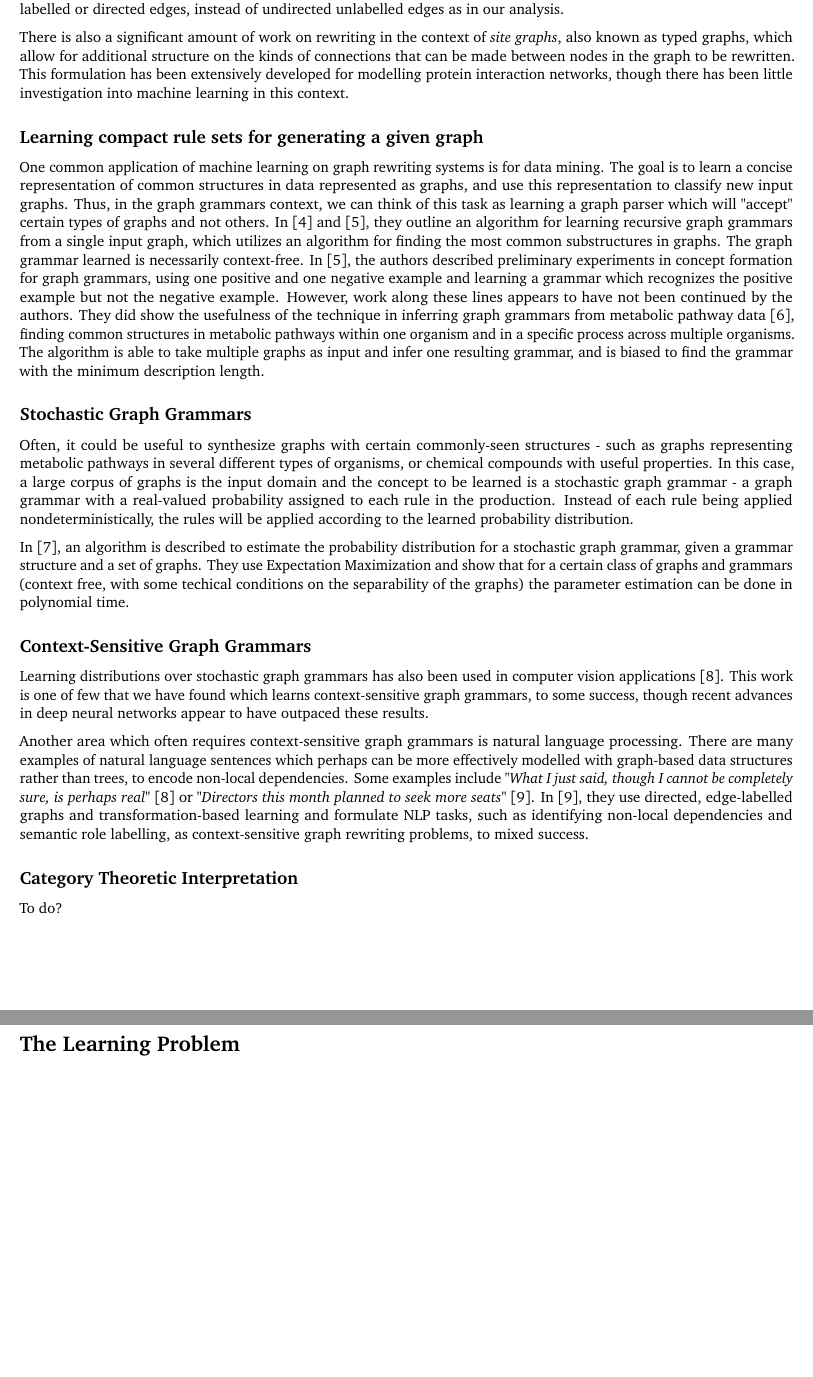
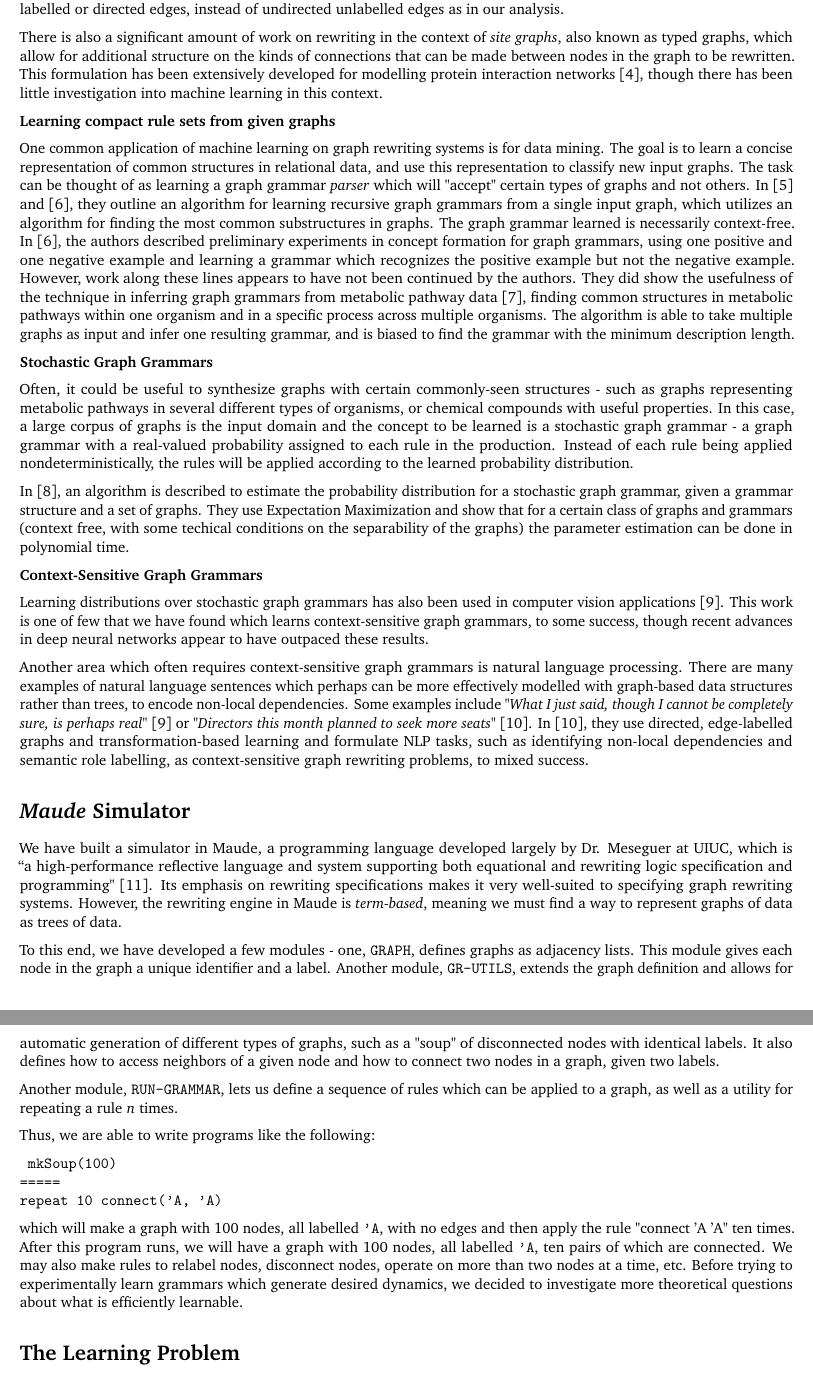
Before and after one commit to alexandroid000/gg, a LaTeX document (reports/final_report.tex): two parts of pages 2 and 3 of 6, joined at a grey line, cut so that both start at the same text, the shorter picture padded with empty space. Compiled offline with pdfLaTeX.

Commit message:
final pass

```diff
--- a/reports/final_report.tex
+++ b/reports/final_report.tex
@@ -68,7 +68,9 @@
 \def\Hypotheses{\mathcal{H}\xspace}
 \def\ruleseq{\rho\xspace}
 
-\title{CS 476 Final Report}
+\title{%
+An Investigation into Learning Graph Grammars \\
+\Large CS 476 Final Report}
 \author{Spencer Gordon (\texttt{slgordo2}) and Alli Nilles (\texttt{nilles2})}
 \date{}
 
@@ -161,32 +168,31 @@ There is also a significant amount of work on rewriting in the context of
 \emph{site graphs}, also known as typed graphs, which allow for additional
 structure on the kinds of connections that can be made between nodes in the
 graph to be rewritten. This formulation has been extensively developed for
-modelling protein interaction networks, though there has been little
-investigation into machine learning in this context.
+modelling protein interaction networks \cite{danos2012graphs}, though there has
+been little investigation into machine learning in this context.
 
-\subsection{Learning compact rule sets for generating a given graph}
+\textbf{Learning compact rule sets from given graphs}
 
 One common application of machine learning on graph rewriting systems is for
 data mining. The goal is to learn a concise representation of common structures
-in data represented as graphs, and use this representation to classify new input
-graphs. Thus, in the graph grammars context, we can think of this task as
-learning a graph parser which will "accept" certain types of graphs and not
-others. In \cite{jonyer2002concept} and \cite{jonyer2004mdl}, they outline an
-algorithm for learning recursive graph grammars from a single input graph, which
-utilizes an algorithm for finding the most common substructures in graphs. The
-graph grammar learned is necessarily context-free. In \cite{jonyer2004mdl}, the
-authors described preliminary experiments in concept formation for graph
-grammars, using one positive and one negative example and learning a grammar
-which recognizes the positive example but not the negative example. However,
-work along these lines appears to have not been continued by the authors. They
-did show the usefulness of the technique in inferring graph grammars from
-metabolic pathway data \cite{kukluk2007learning}, finding common structures
-in metabolic pathways within one organism and in a specific process across
-multiple organisms. The algorithm is able to take multiple graphs as input and
-infer one resulting grammar, and is biased to find the grammar with the minimum
-description length.
+in relational data, and use this representation to classify new input graphs.
+The task can be thought of as learning a graph grammar \emph{parser} which will
+"accept" certain types of graphs and not others. In \cite{jonyer2002concept} and
+\cite{jonyer2004mdl}, they outline an algorithm for learning recursive graph
+grammars from a single input graph, which utilizes an algorithm for finding the
+most common substructures in graphs. The graph grammar learned is necessarily
+context-free. In \cite{jonyer2004mdl}, the authors described preliminary
+experiments in concept formation for graph grammars, using one positive and one
+negative example and learning a grammar which recognizes the positive example
+but not the negative example. However, work along these lines appears to have
+not been continued by the authors. They did show the usefulness of the technique
+in inferring graph grammars from metabolic pathway data
+\cite{kukluk2007learning}, finding common structures in metabolic pathways
+within one organism and in a specific process across multiple organisms. The
+algorithm is able to take multiple graphs as input and infer one resulting
+grammar, and is biased to find the grammar with the minimum description length.
 
-\subsection{Stochastic Graph Grammars}
+\textbf{Stochastic Graph Grammars}
 
 Often, it could be useful to synthesize graphs with certain commonly-seen
 structures - such as graphs representing metabolic pathways in several different
@@ -204,7 +210,7 @@ for a certain class of graphs and grammars (context free, with some techical
 conditions on the separability of the graphs) the parameter estimation can be
 done in polynomial time.
 
-\subsection{Context-Sensitive Graph Grammars}
+\textbf{Context-Sensitive Graph Grammars}
 
 Learning distributions over stochastic graph grammars has also been used in
 computer vision applications \cite{zhu2007stochastic}. This work is one of few
@@ -223,11 +229,43 @@ directed, edge-labelled graphs and transformation-based learning and formulate
 NLP tasks, such as identifying non-local dependencies and semantic role
 labelling, as context-sensitive graph rewriting problems, to mixed success.
 
-\subsection{Category Theoretic Interpretation}
 
-To do?
+\section{\emph{Maude} Simulator}
 
+We have built a simulator in Maude, a programming language developed largely by
+Dr. Meseguer at UIUC, which is ``a high-performance
+reflective language and system supporting both equational and rewriting logic
+specification and programming" \cite{maude}. Its emphasis on rewriting
+specifications makes it very well-suited to specifying graph rewriting systems.
+However, the rewriting engine in Maude is \emph{term-based}, meaning we must
+find a way to represent graphs of data as trees of data.
 
+To this end, we have developed a few modules - one, {\tt GRAPH}, defines graphs
+as adjacency lists. This module gives each node in the
+graph a unique identifier and a label. Another module, {\tt GR-UTILS}, extends
+the graph definition and allows for automatic generation of different types of
+graphs, such as a "soup" of disconnected nodes with identical labels. It also
+defines how to access neighbors of a given node and how to connect two
+nodes in a graph, given two labels.
+
+Another module, {\tt RUN-GRAMMAR}, lets us define a sequence of rules which can
+be applied to a graph, as well as a utility for repeating a rule $n$ times.
+
+Thus, we are able to write programs like the following:
+
+\texttt{
+mkSoup(100) \\
+===== \\
+repeat 10 connect('A, 'A)
+}
+
+which will make a graph with 100 nodes, all labelled {\tt 'A}, with no edges and
+then apply the rule "connect 'A 'A" ten times. After this program runs, we will
+have a graph with 100 nodes, all labelled {\tt 'A}, ten pairs of which are
+connected. We may also make rules to relabel nodes, disconnect nodes, operate on
+more than two nodes at a time, etc. Before trying to experimentally learn
+grammars which generate desired dynamics, we decided to investigate more
+theoretical questions about what is efficiently learnable.
 
 
 \section{The Learning Problem}\label{the-learning-problem}
```
Also changed, not shown: reports/refs.bib (+17 -0 lines), reports/final_report.tex (151 more changed lines).
